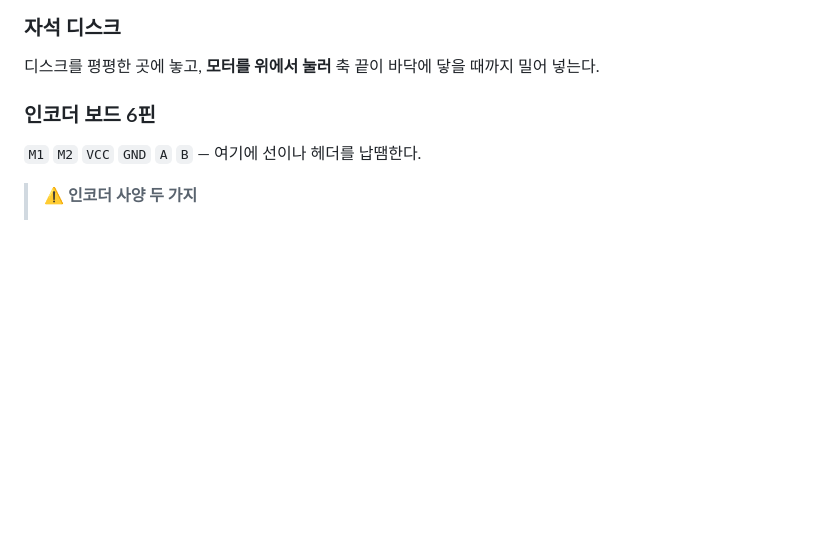
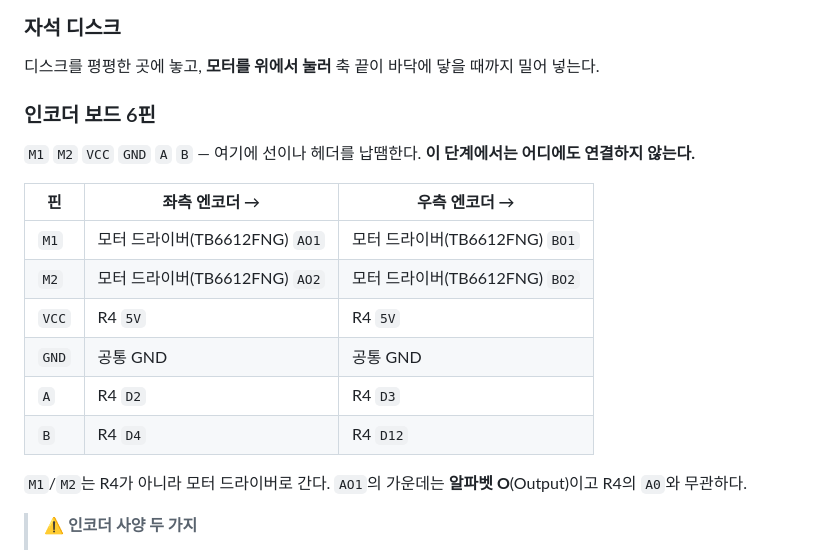
Before and after one commit to sungle7890/tinybot, a Markdown page: hardware/assembly.md, the part around the change. Drawn GitHub-style; blank space fills up the shorter version.

```diff
--- a/hardware/assembly.md
+++ b/hardware/assembly.md
@@ -92,7 +92,18 @@ bring-up: 3/3 ToF, IMU ok
 디스크를 평평한 곳에 놓고, **모터를 위에서 눌러** 축 끝이 바닥에 닿을 때까지 밀어 넣는다.
 
 ### 인코더 보드 6핀
-`M1` `M2` `VCC` `GND` `A` `B` — 여기에 선이나 헤더를 납땜한다.
+`M1` `M2` `VCC` `GND` `A` `B` — 여기에 선이나 헤더를 납땜한다. **이 단계에서는 어디에도 연결하지 않는다.**
+
+| 핀 | 좌측 엔코더 → | 우측 엔코더 → |
+|---|---|---|
+| `M1` | 모터 드라이버(TB6612FNG) `AO1` | 모터 드라이버(TB6612FNG) `BO1` |
+| `M2` | 모터 드라이버(TB6612FNG) `AO2` | 모터 드라이버(TB6612FNG) `BO2` |
+| `VCC` | R4 `5V` | R4 `5V` |
+| `GND` | 공통 GND | 공통 GND |
+| `A` | R4 `D2` | R4 `D3` |
+| `B` | R4 `D4` | R4 `D12` |
+
+`M1`/`M2`는 R4가 아니라 모터 드라이버로 간다. `AO1`의 가운데는 **알파벳 O**(Output)이고 R4의 `A0`와 무관하다.
 
 > **⚠️ 인코더 사양 두 가지**
 > - **VCC는 최소 3.5 V.** 3.3 V 레일로는 안 된다 → R4 **5 V**에 연결
```
Also changed, not shown: hardware/assembly_eng.md (+12 -1 lines).
